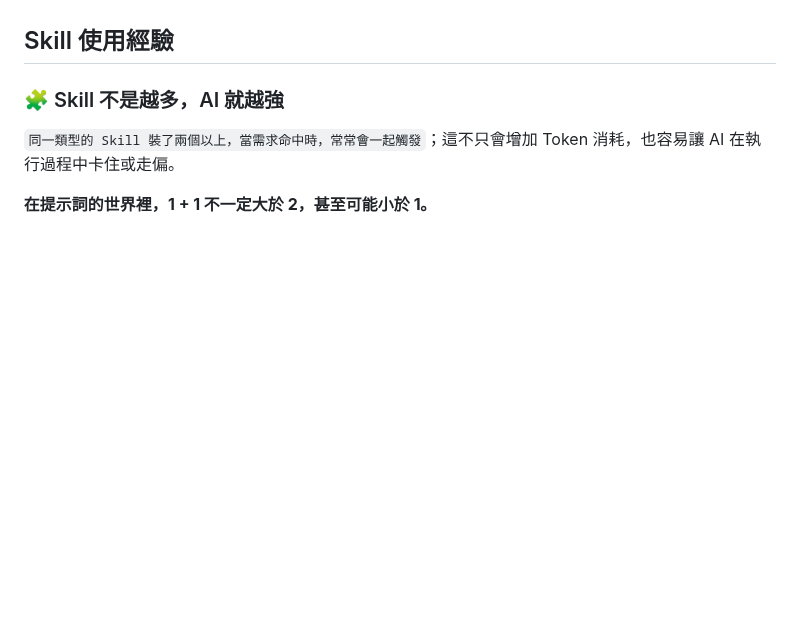
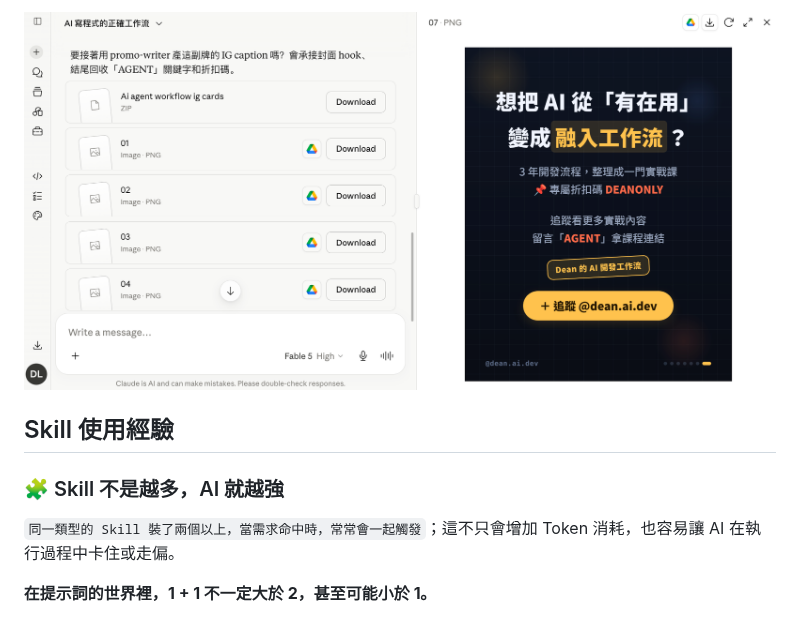
Before and after one commit to dean9703111/course, a Markdown page: eda/content.md, the part around one of its changes. GitHub-like rendering; pictures changed too: eda/assets/claude-ig-card-generator2.png (added); blank space fills up the shorter version.

Commit message:
docs: add new section for generating IG cards in EDA course, including detailed prompts and examples to enhance practical application of AI tools in content creation

```diff
--- a/eda/content.md
+++ b/eda/content.md
@@ -931,3 +1013,5 @@ Skill 建立完成後，有 2 種方式觸發：
+![直接生成圖卡](./assets/claude-ig-card-generator2.png)
+
 ## Skill 使用經驗
 
 ### 🧩 Skill 不是越多，AI 就越強
```
Also changed, not shown: other parts of eda/content.md (+82 -0 lines), eda/assets/claude-ig-card-generator.png (added), 1 other file.
